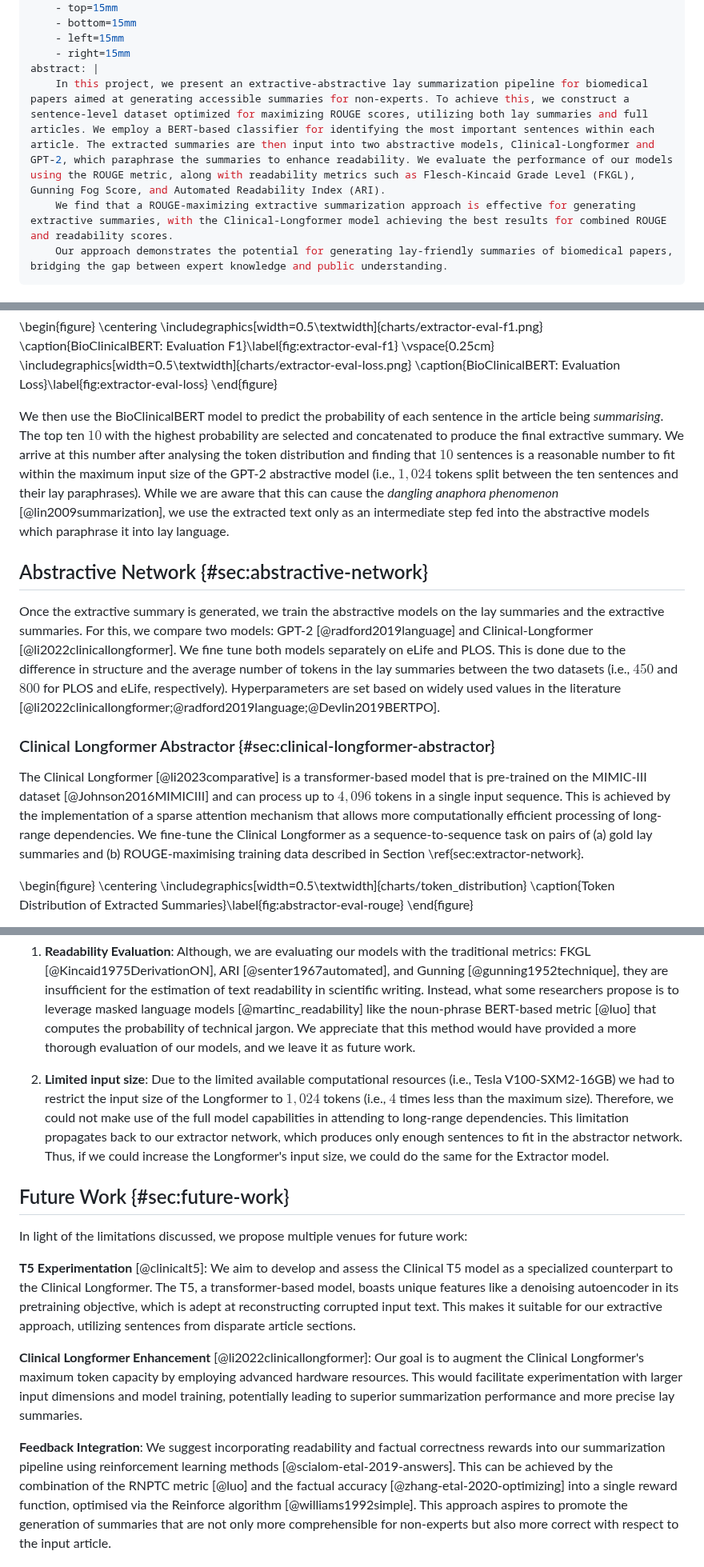
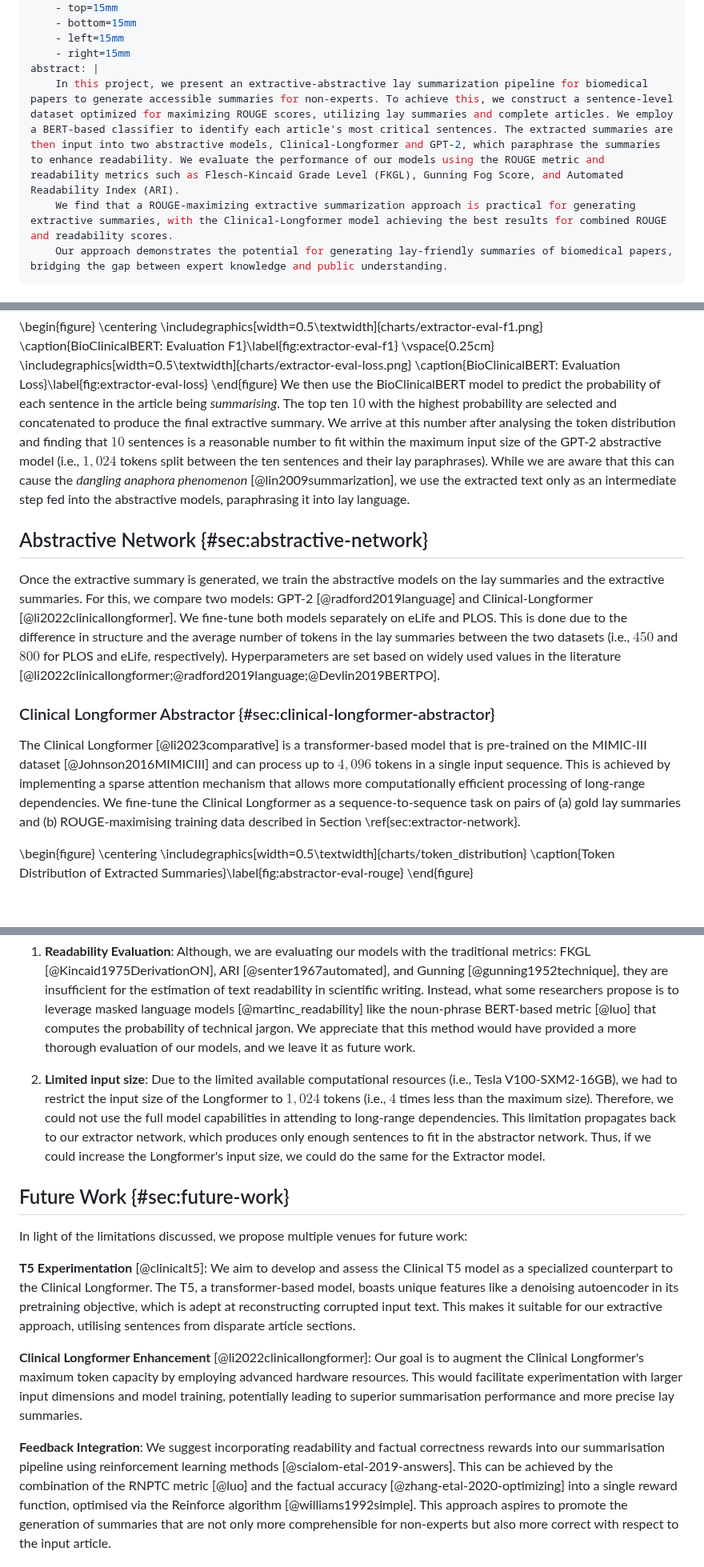
Before and after one commit to Vladislavlhp7/lay_summarisation, a Markdown page: report/report.md, 3 parts joined by grey strips. Shown at 80% size. Rendered like a GitHub page; blank space fills up the shorter version.

Commit message:
Grammarly corrections

```diff
--- a/report/report.md
+++ b/report/report.md
@@ -22,8 +22,8 @@ geometry:
     - left=15mm
     - right=15mm
 abstract: |
-    In this project, we present an extractive-abstractive lay summarization pipeline for biomedical papers aimed at generating accessible summaries for non-experts. To achieve this, we construct a sentence-level dataset optimized for maximizing ROUGE scores, utilizing both lay summaries and full articles. We employ a BERT-based classifier for identifying the most important sentences within each article. The extracted summaries are then input into two abstractive models, Clinical-Longformer and GPT-2, which paraphrase the summaries to enhance readability. We evaluate the performance of our models using the ROUGE metric, along with readability metrics such as Flesch-Kincaid Grade Level (FKGL), Gunning Fog Score, and Automated Readability Index (ARI).
-    We find that a ROUGE-maximizing extractive summarization approach is effective for generating extractive summaries, with the Clinical-Longformer model achieving the best results for combined ROUGE and readability scores.
+    In this project, we present an extractive-abstractive lay summarization pipeline for biomedical papers to generate accessible summaries for non-experts. To achieve this, we construct a sentence-level dataset optimized for maximizing ROUGE scores, utilizing lay summaries and complete articles. We employ a BERT-based classifier to identify each article's most critical sentences. The extracted summaries are then input into two abstractive models, Clinical-Longformer and GPT-2, which paraphrase the summaries to enhance readability. We evaluate the performance of our models using the ROUGE metric and readability metrics such as Flesch-Kincaid Grade Level (FKGL), Gunning Fog Score, and Automated Readability Index (ARI).
+    We find that a ROUGE-maximizing extractive summarization approach is practical for generating extractive summaries, with the Clinical-Longformer model achieving the best results for combined ROUGE and readability scores.
     Our approach demonstrates the potential for generating lay-friendly summaries of biomedical papers, bridging the gap between expert knowledge and public understanding.
 ---
 
@@ -105,24 +105,23 @@ We also report high F1 scores of $0.767$ and $0.765$ on the validation and test
     \includegraphics[width=0.5\textwidth]{charts/extractor-eval-loss.png}
     \caption{BioClinicalBERT: Evaluation Loss}\label{fig:extractor-eval-loss}
 \end{figure}
-
 We then use the BioClinicalBERT model to predict the probability of each sentence in the article being _summarising_.
 The top ten $10$ with the highest probability are selected and concatenated to produce the final extractive summary.
 We arrive at this number after analysing the token distribution and finding that $10$ sentences is a reasonable number
 to fit within the maximum input size of the GPT-2 abstractive model (i.e., $1,024$ tokens split between the ten sentences and their lay paraphrases).
 While we are aware that this can cause the _dangling anaphora phenomenon_ [@lin2009summarization], we use the
-extracted text only as an intermediate step fed into the abstractive models which paraphrase it into lay language.
+extracted text only as an intermediate step fed into the abstractive models, paraphrasing it into lay language.
 
 ## Abstractive Network {#sec:abstractive-network}
 
 Once the extractive summary is generated, we train the abstractive models on the lay summaries and the extractive summaries. For this, we compare two models: GPT-2 [@radford2019language] and Clinical-Longformer [@li2022clinicallongformer].
-We fine tune both models separately on eLife and PLOS. This is done due to the difference in structure and the average number of tokens in the lay summaries between the two datasets (i.e., $450$ and $800$ for PLOS and eLife, respectively).
+We fine-tune both models separately on eLife and PLOS. This is done due to the difference in structure and the average number of tokens in the lay summaries between the two datasets (i.e., $450$ and $800$ for PLOS and eLife, respectively).
 Hyperparameters are set based on widely used values in the literature [@li2022clinicallongformer;@radford2019language;@Devlin2019BERTPO].
 
 ### Clinical Longformer Abstractor {#sec:clinical-longformer-abstractor}
 The Clinical Longformer [@li2023comparative] is a transformer-based model that is pre-trained on the MIMIC-III dataset
 [@Johnson2016MIMICIII] and can process up to $4,096$ tokens in a single input sequence.
-This is achieved by the implementation of a sparse attention mechanism that allows more computationally efficient processing of long-range dependencies.
+This is achieved by implementing a sparse attention mechanism that allows more computationally efficient processing of long-range dependencies.
 We fine-tune the Clinical Longformer as a sequence-to-sequence task on pairs of (a) gold lay summaries and (b) ROUGE-maximising
 training data described in Section \ref{sec:extractor-network}.
 
@@ -220,8 +219,8 @@ We identify the following limitations of our work:
    like the noun-phrase BERT-based metric [@luo] that computes the probability of technical jargon.
    We appreciate that this method would have provided a more thorough evaluation of our models, and we leave it as future work.
 
-2. **Limited input size**: Due to the limited available computational resources (i.e., Tesla V100-SXM2-16GB) we had to restrict
-   the input size of the Longformer to $1,024$ tokens (i.e., $4$ times less than the maximum size). Therefore, we could not make use of
+2. **Limited input size**: Due to the limited available computational resources (i.e., Tesla V100-SXM2-16GB), we had to restrict
+   the input size of the Longformer to $1,024$ tokens (i.e., $4$ times less than the maximum size). Therefore, we could not use
    the full model capabilities in attending to long-range dependencies. This limitation propagates back to our extractor network,
    which produces only enough sentences to fit in the abstractor network. Thus, if we could increase the Longformer's input size, we could
    do the same for the Extractor model.
@@ -230,11 +229,11 @@ We identify the following limitations of our work:
 
 In light of the limitations discussed, we propose multiple venues for future work:
 
-**T5 Experimentation** [@clinicalt5]: We aim to develop and assess the Clinical T5 model as a specialized counterpart to the Clinical Longformer. The T5, a transformer-based model, boasts unique features like a denoising autoencoder in its pretraining objective, which is adept at reconstructing corrupted input text. This makes it suitable for our extractive approach, utilizing sentences from disparate article sections.
+**T5 Experimentation** [@clinicalt5]: We aim to develop and assess the Clinical T5 model as a specialized counterpart to the Clinical Longformer. The T5, a transformer-based model, boasts unique features like a denoising autoencoder in its pretraining objective, which is adept at reconstructing corrupted input text. This makes it suitable for our extractive approach, utilising sentences from disparate article sections.
 
-**Clinical Longformer Enhancement** [@li2022clinicallongformer]: Our goal is to augment the Clinical Longformer's maximum token capacity by employing advanced hardware resources. This would facilitate experimentation with larger input dimensions and model training, potentially leading to superior summarization performance and more precise lay summaries.
+**Clinical Longformer Enhancement** [@li2022clinicallongformer]: Our goal is to augment the Clinical Longformer's maximum token capacity by employing advanced hardware resources. This would facilitate experimentation with larger input dimensions and model training, potentially leading to superior summarisation performance and more precise lay summaries.
 
-**Feedback Integration**: We suggest incorporating readability and factual correctness rewards into our summarization pipeline using reinforcement learning methods [@scialom-etal-2019-answers].
+**Feedback Integration**: We suggest incorporating readability and factual correctness rewards into our summarisation pipeline using reinforcement learning methods [@scialom-etal-2019-answers].
 This can be achieved by the combination of the RNPTC metric [@luo] and the factual accuracy [@zhang-etal-2020-optimizing] into a single reward function, optimised via the Reinforce algorithm [@williams1992simple]. This approach aspires to promote the generation of summaries that are not only more comprehensible for non-experts but also more correct with respect to the input article.
 
 ## Conclusion {#sec:conclusion}
```
Also changed, not shown: other parts of report/report.md (+2 -2 lines).
